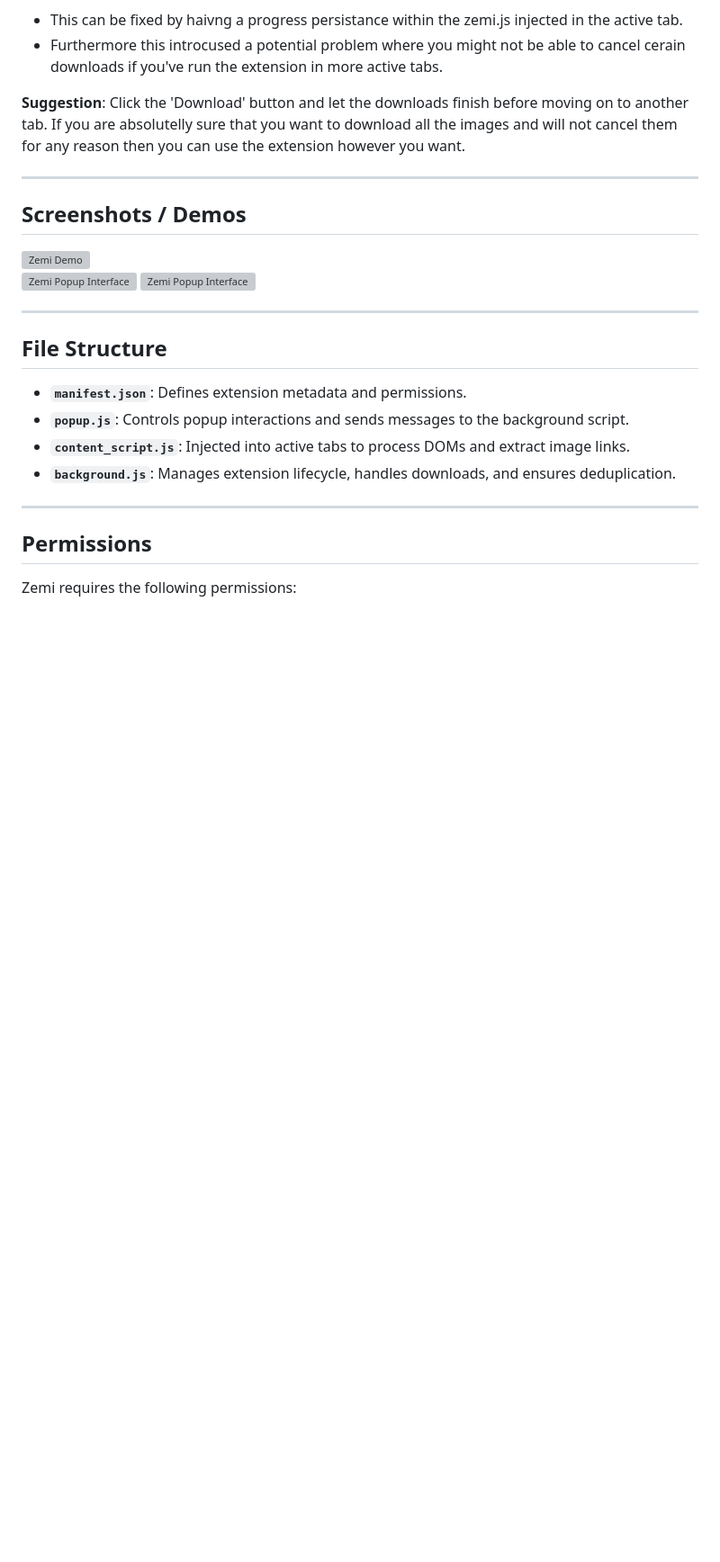
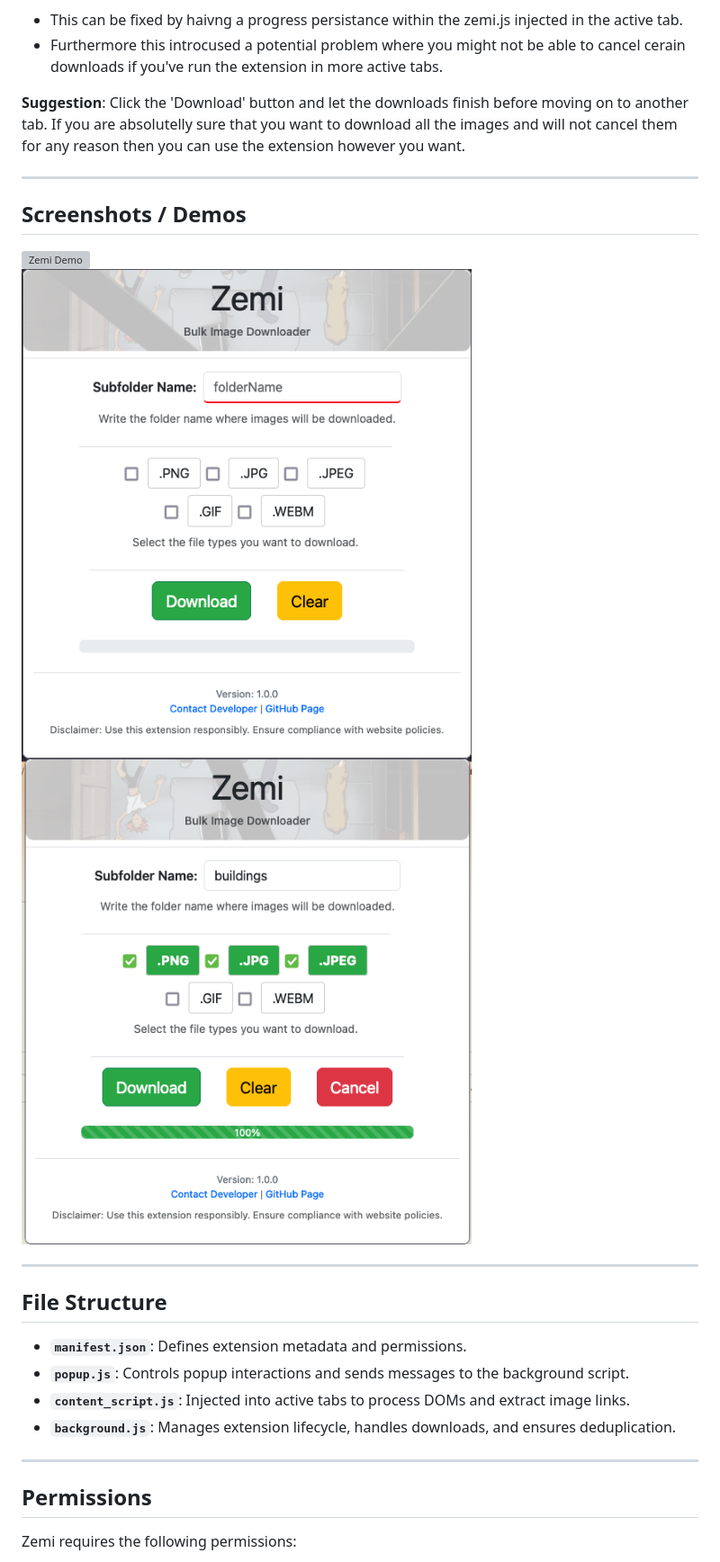
Before and after one commit to BBoushe/zemi, a Markdown page: README.md, the part around the change printed below. Shown: that part at 90% size. Rendered like a GitHub page; blank space fills up the shorter version; grey boxes are pictures that could not be loaded.

Commit message:
Update image references

```diff
--- a/README.md
+++ b/README.md
@@ -73,6 +73,6 @@ The user interface is presented as a popup with the following components:
 <br>
-<img src="img/demo/initial.png" alt="Zemi Popup Interface" width="500" />
-<img src="img/demo/downloaded.png" alt="Zemi Popup Interface" width="500" />
+<img src="src/img/demo/initial.png" alt="Zemi Popup Interface" width="500" />
+<img src="src/img/demo/downloaded.png" alt="Zemi Popup Interface" width="500" />
 
 
 ---
```
Also changed, not shown: other parts of README.md (+1 -1 lines).
